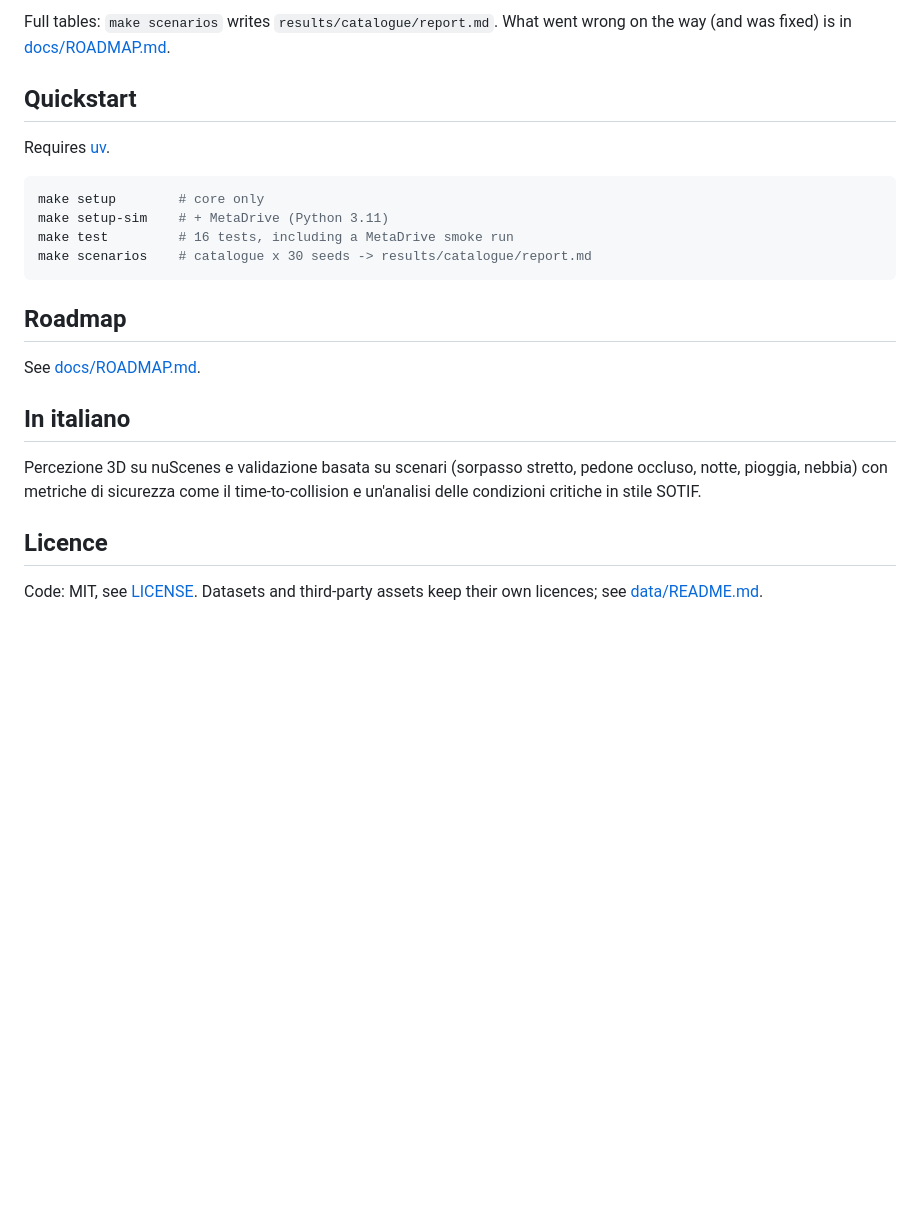
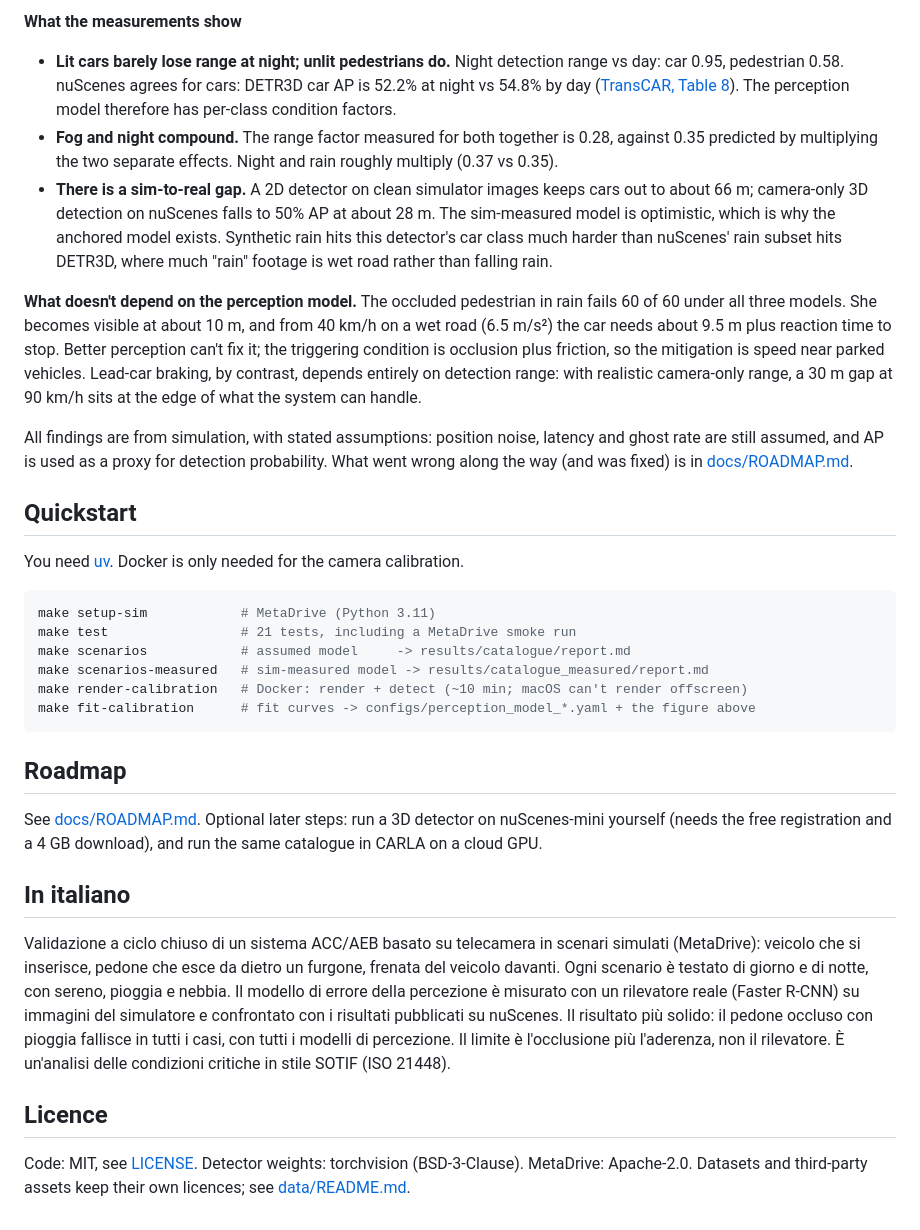
Before and after one commit to fauzan111/ADAS_perception_scenario_validation_automotive, a Markdown page: README.md, the part around one of its changes. Drawn GitHub-style; blank space fills up the shorter version.

````diff
--- a/README.md
+++ b/README.md
@@ -37,27 +47,34 @@ it is calibrated from nuScenes.
 
-Full tables: `make scenarios` writes `results/catalogue/report.md`. What went wrong on the
-way (and was fixed) is in [docs/ROADMAP.md](docs/ROADMAP.md).
+**What the measurements show**
+- **Lit cars barely lose range at night; unlit pedestrians do.** Night detection range vs day: car 0.95, pedestrian 0.58. nuScenes agrees for cars: DETR3D car AP is 52.2% at night vs 54.8% by day ([TransCAR, Table 8](https://arxiv.org/abs/2305.00397)). The perception model therefore has per-class condition factors.
+- **Fog and night compound.** The range factor measured for both together is 0.28, against 0.35 predicted by multiplying the two separate effects. Night and rain roughly multiply (0.37 vs 0.35).
+- **There is a sim-to-real gap.** A 2D detector on clean simulator images keeps cars out to about 66 m; camera-only 3D detection on nuScenes falls to 50% AP at about 28 m. The sim-measured model is optimistic, which is why the anchored model exists. Synthetic rain hits this detector's car class much harder than nuScenes' rain subset hits DETR3D, where much "rain" footage is wet road rather than falling rain.
+
+**What doesn't depend on the perception model.** The occluded pedestrian in rain fails 60 of 60 under all three models. She becomes visible at about 10 m, and from 40 km/h on a wet road (6.5 m/s²) the car needs about 9.5 m plus reaction time to stop. Better perception can't fix it; the triggering condition is occlusion plus friction, so the mitigation is speed near parked vehicles. Lead-car braking, by contrast, depends entirely on detection range: with realistic camera-only range, a 30 m gap at 90 km/h sits at the edge of what the system can handle.
+
+All findings are from simulation, with stated assumptions: position noise, latency and ghost rate are still assumed, and AP is used as a proxy for detection probability. What went wrong along the way (and was fixed) is in [docs/ROADMAP.md](docs/ROADMAP.md).
 
 ## Quickstart
 
-Requires [uv](https://docs.astral.sh/uv/).
+You need [uv](https://docs.astral.sh/uv/). Docker is only needed for the camera calibration.
 
 ```bash
-make setup        # core only
-make setup-sim    # + MetaDrive (Python 3.11)
-make test         # 16 tests, including a MetaDrive smoke run
-make scenarios    # catalogue x 30 seeds -> results/catalogue/report.md
+make setup-sim            # MetaDrive (Python 3.11)
+make test                 # 21 tests, including a MetaDrive smoke run
+make scenarios            # assumed model     -> results/catalogue/report.md
+make scenarios-measured   # sim-measured model -> results/catalogue_measured/report.md
+make render-calibration   # Docker: render + detect (~10 min; macOS can't render offscreen)
+make fit-calibration      # fit curves -> configs/perception_model_*.yaml + the figure above
 ```
 
 ## Roadmap
 
-See [docs/ROADMAP.md](docs/ROADMAP.md).
+See [docs/ROADMAP.md](docs/ROADMAP.md). Optional later steps: run a 3D detector on nuScenes-mini yourself (needs the free registration and a 4 GB download), and run the same catalogue in CARLA on a cloud GPU.
 
 ## In italiano
 
-Percezione 3D su nuScenes e validazione basata su scenari (sorpasso stretto, pedone occluso, notte, pioggia, nebbia) con metriche di sicurezza come il time-to-collision e un'analisi delle condizioni critiche in stile SOTIF.
+Validazione a ciclo chiuso di un sistema ACC/AEB basato su telecamera in scenari simulati (MetaDrive): veicolo che si inserisce, pedone che esce da dietro un furgone, frenata del veicolo davanti. Ogni scenario è testato di giorno e di notte, con sereno, pioggia e nebbia. Il modello di errore della percezione è misurato con un rilevatore reale (Faster R-CNN) su immagini del simulatore e confrontato con i risultati pubblicati su nuScenes. Il risultato più solido: il pedone occluso con pioggia fallisce in tutti i casi, con tutti i modelli di percezione. Il limite è l'occlusione più l'aderenza, non il rilevatore. È un'analisi delle condizioni critiche in stile SOTIF (ISO 21448).
 
 ## Licence
 
-Code: MIT, see [LICENSE](LICENSE). Datasets and third-party
-assets keep their own licences; see [data/README.md](data/README.md).
+Code: MIT, see [LICENSE](LICENSE). Detector weights: torchvision (BSD-3-Clause). MetaDrive: Apache-2.0. Datasets and third-party assets keep their own licences; see [data/README.md](data/README.md).
````
Also changed, not shown: other parts of README.md (+33 -23 lines), docs/ROADMAP.md (+29 -4 lines), docs/figures/detector_recall.png (added), 10 other files.
